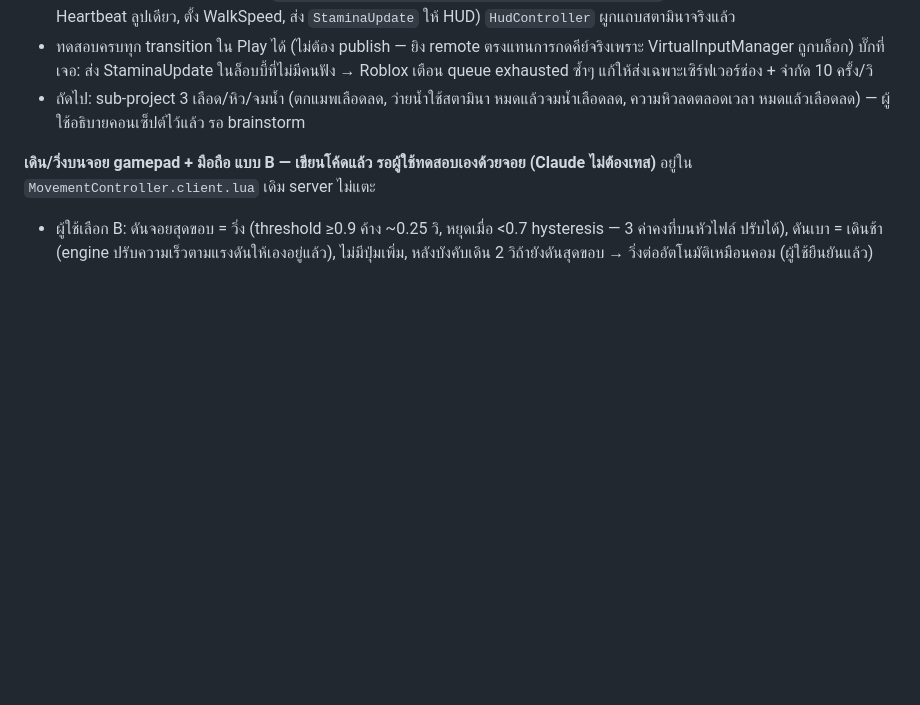
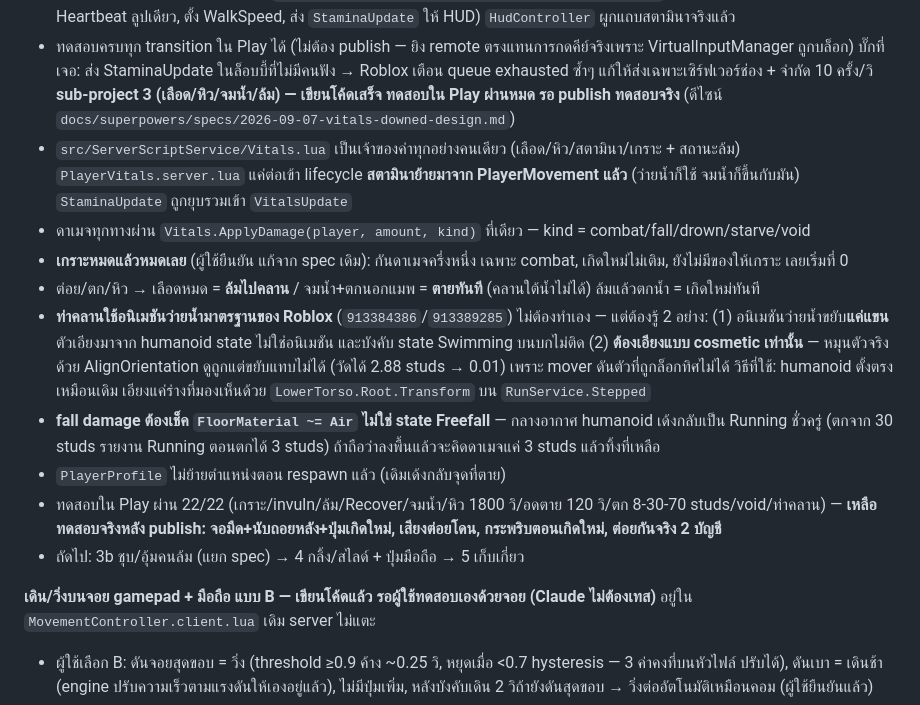
Before and after one commit to phumapanther/WOLD-Arture, a Markdown page: CLAUDE.md, the part around the change. Drawn GitHub-style; blank space fills up the shorter version.

Commit message:
docs: record sub-project 3 status and the two measured gotchas
Co-Authored-By: Claude Opus 5 <noreply@anthropic.com>

```diff
--- a/CLAUDE.md
+++ b/CLAUDE.md
@@ -40,7 +40,16 @@ Place ใน Roblox Studio ชื่อ `WOLD Arture` (บัญชี phumapant
 - ความเร็ว เดิน 4 / ปกติ 8 / วิ่ง 16 สตามินา 0-100 ลด 20/วิ ตอนวิ่ง (~5 วิหมด) ฟื้น 33.3/วิ (~3 วิเต็ม) วิ่งได้ทันทีที่สตามินา > 0 หมดแล้วบังคับเดิน 2 วิ (กด Shift ค้างต่อก็ยังเดินจนครบ แล้ววิ่งต่ออัตโนมัติ) แตะ Shift ตอนยืนนิ่ง = โหมดเดิน ปล่อยจากวิ่งกลับเป็นปกติเสมอ (ไม่กลับโหมดเดิน)
 - โค้ด: `src/StarterPlayerScripts/MovementController.client.lua` (ส่งแค่ intent: `SetSprintIntent`/`ToggleWalk` ไม่แตะ WalkSpeed เอง กัน client โกง) + `src/ServerScriptService/PlayerMovement.server.lua` (state machine ฝั่ง server บน Heartbeat ลูปเดียว, ตั้ง WalkSpeed, ส่ง `StaminaUpdate` ให้ HUD) `HudController` ผูกแถบสตามินาจริงแล้ว
 - ทดสอบครบทุก transition ใน Play ได้ (ไม่ต้อง publish — ยิง remote ตรงแทนการกดคีย์จริงเพราะ VirtualInputManager ถูกบล็อก) บั๊กที่เจอ: ส่ง StaminaUpdate ในล็อบบี้ที่ไม่มีคนฟัง → Roblox เตือน queue exhausted ซ้ำๆ แก้ให้ส่งเฉพาะเซิร์ฟเวอร์ช่อง + จำกัด 10 ครั้ง/วิ
-- ถัดไป: sub-project 3 เลือด/หิว/จมน้ำ (ตกแมพเลือดลด, ว่ายน้ำใช้สตามินา หมดแล้วจมน้ำเลือดลด, ความหิวลดตลอดเวลา หมดแล้วเลือดลด) — ผู้ใช้อธิบายคอนเซ็ปต์ไว้แล้ว รอ brainstorm
+**sub-project 3 (เลือด/หิว/จมน้ำ/ล้ม) — เขียนโค้ดเสร็จ ทดสอบใน Play ผ่านหมด รอ publish ทดสอบจริง** (ดีไซน์ `docs/superpowers/specs/2026-09-07-vitals-downed-design.md`)
+- `src/ServerScriptService/Vitals.lua` เป็นเจ้าของค่าทุกอย่างคนเดียว (เลือด/หิว/สตามินา/เกราะ + สถานะล้ม) `PlayerVitals.server.lua` แค่ต่อเข้า lifecycle **สตามินาย้ายมาจาก PlayerMovement แล้ว** (ว่ายน้ำก็ใช้ จมน้ำก็ขึ้นกับมัน) `StaminaUpdate` ถูกยุบรวมเข้า `VitalsUpdate`
+- ดาเมจทุกทางผ่าน `Vitals.ApplyDamage(player, amount, kind)` ที่เดียว — kind = combat/fall/drown/starve/void
+- **เกราะหมดแล้วหมดเลย** (ผู้ใช้ยืนยัน แก้จาก spec เดิม): กันดาเมจครึ่งหนึ่ง เฉพาะ combat, เกิดใหม่ไม่เติม, ยังไม่มีของให้เกราะ เลยเริ่มที่ 0
+- ต่อย/ตก/หิว → เลือดหมด = **ล้มไปคลาน** / จมน้ำ+ตกนอกแมพ = **ตายทันที** (คลานใต้น้ำไม่ได้) ล้มแล้วตกน้ำ = เกิดใหม่ทันที
+- **ท่าคลานใช้อนิเมชันว่ายน้ำมาตรฐานของ Roblox** (`913384386`/`913389285`) ไม่ต้องทำเอง — แต่ต้องรู้ 2 อย่าง: (1) อนิเมชันว่ายน้ำขยับ**แค่แขน** ตัวเอียงมาจาก humanoid state ไม่ใช่อนิเมชัน และบังคับ state Swimming บนบกไม่ติด (2) **ต้องเอียงแบบ cosmetic เท่านั้น** — หมุนตัวจริงด้วย AlignOrientation ดูถูกแต่ขยับแทบไม่ได้ (วัดได้ 2.88 studs → 0.01) เพราะ mover ดันตัวที่ถูกล็อกทิศไม่ได้ วิธีที่ใช้: humanoid ตั้งตรงเหมือนเดิม เอียงแค่ร่างที่มองเห็นด้วย `LowerTorso.Root.Transform` บน `RunService.Stepped`
+- **fall damage ต้องเช็ค `FloorMaterial ~= Air` ไม่ใช่ state Freefall** — กลางอากาศ humanoid เด้งกลับเป็น Running ชั่วครู่ (ตกจาก 30 studs รายงาน Running ตอนตกได้ 3 studs) ถ้าถือว่าลงพื้นแล้วจะคิดดาเมจแค่ 3 studs แล้วทิ้งที่เหลือ
+- `PlayerProfile` ไม่ย้ายตำแหน่งตอน respawn แล้ว (เดิมเด้งกลับจุดที่ตาย)
+- ทดสอบใน Play ผ่าน 22/22 (เกราะ/invuln/ล้ม/Recover/จมน้ำ/หิว 1800 วิ/อดตาย 120 วิ/ตก 8-30-70 studs/void/ท่าคลาน) — **เหลือทดสอบจริงหลัง publish: จอมืด+นับถอยหลัง+ปุ่มเกิดใหม่, เสียงต่อยโดน, กระพริบตอนเกิดใหม่, ต่อยกันจริง 2 บัญชี**
+- ถัดไป: 3b ชุบ/อุ้มคนล้ม (แยก spec) → 4 กลิ้ง/สไลด์ + ปุ่มมือถือ → 5 เก็บเกี่ยว
 
 **เดิน/วิ่งบนจอย gamepad + มือถือ แบบ B — เขียนโค้ดแล้ว รอผู้ใช้ทดสอบเองด้วยจอย (Claude ไม่ต้องเทส)** อยู่ใน `MovementController.client.lua` เดิม server ไม่แตะ
 - ผู้ใช้เลือก B: ดันจอยสุดขอบ = วิ่ง (threshold ≥0.9 ค้าง ~0.25 วิ, หยุดเมื่อ <0.7 hysteresis — 3 ค่าคงที่บนหัวไฟล์ ปรับได้), ดันเบา = เดินช้า (engine ปรับความเร็วตามแรงดันให้เองอยู่แล้ว), ไม่มีปุ่มเพิ่ม, หลังบังคับเดิน 2 วิถ้ายังดันสุดขอบ → วิ่งต่ออัตโนมัติเหมือนคอม (ผู้ใช้ยืนยันแล้ว)
```
